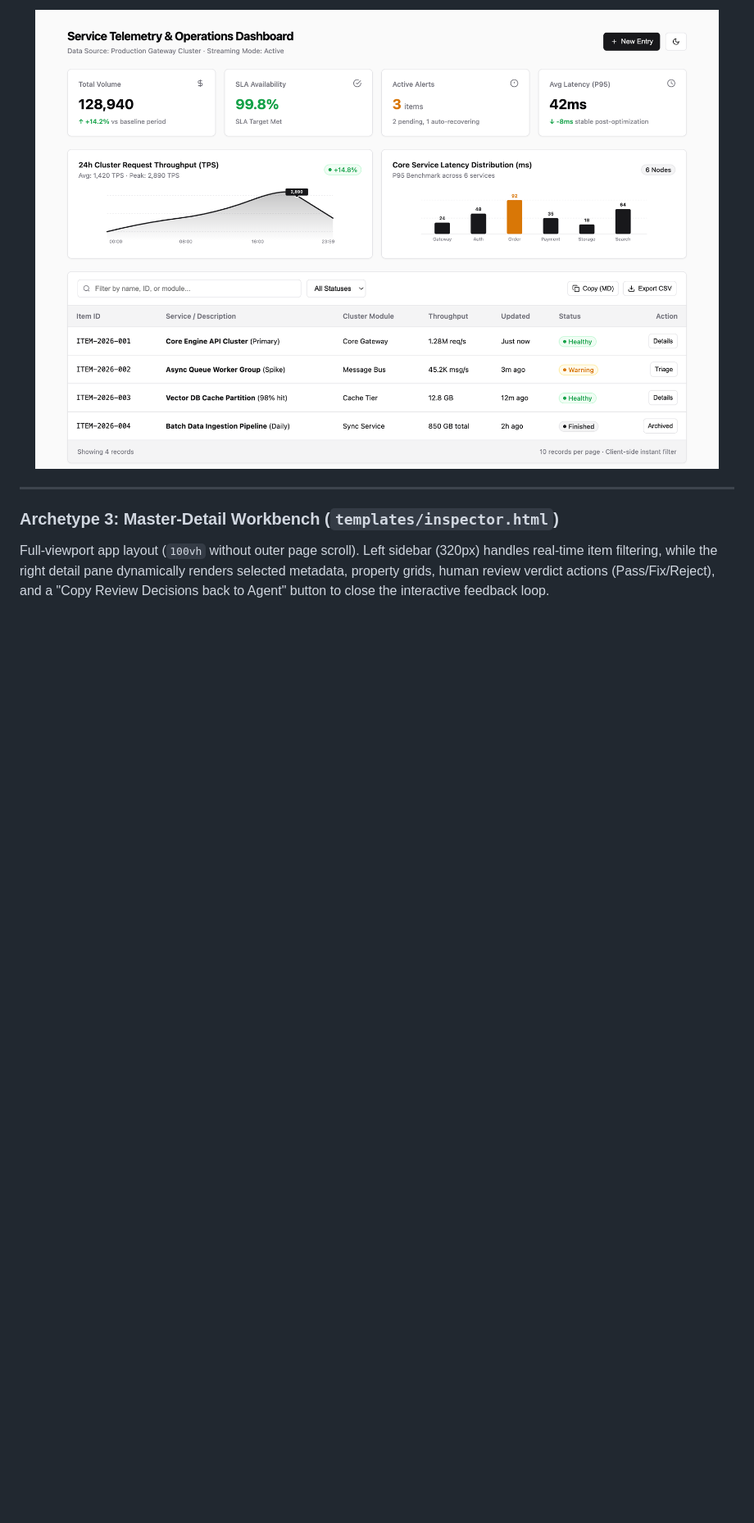
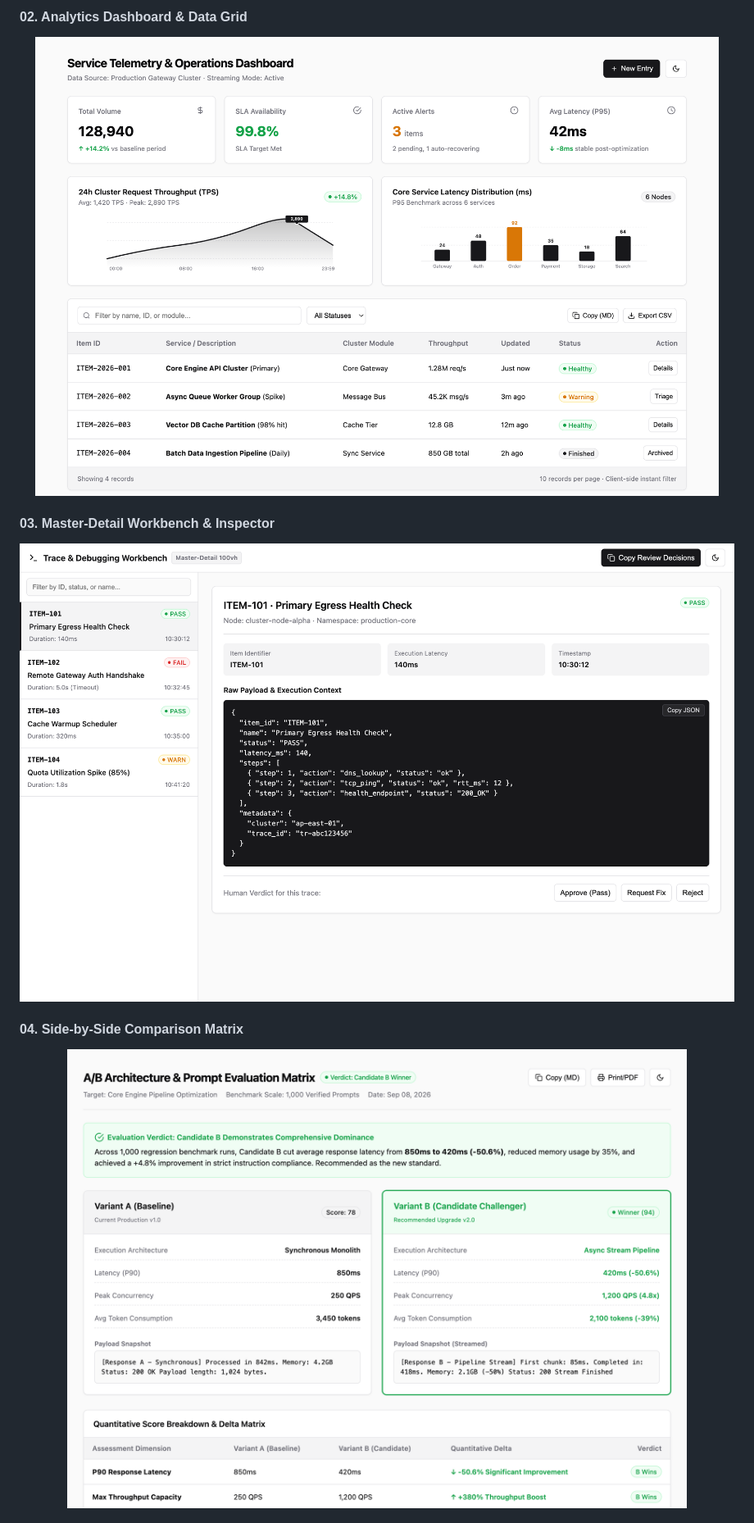
Before and after one commit to QingYunA/agent-html, a Markdown page: README.md, the part around one of its changes. Shown at 82% size. GitHub-like rendering; folded sections open; blank space fills up the shorter version.

```diff
--- a/README.md
+++ b/README.md
@@ -134,10 +138,10 @@ Fluid wide-screen layout with a 4-column KPI metric grid, responsive pure SVG ch
 
-<p align="center">
-  <img src="assets/screenshots/en/dashboard.png" alt="Dashboard Template" width="100%">
-</p>
+#### 02. Analytics Dashboard & Data Grid
+<p align="center"><img src="assets/screenshots/en/dashboard.png" alt="Dashboard Template" width="100%"></p>
 
----
+#### 03. Master-Detail Workbench & Inspector
+<p align="center"><img src="assets/screenshots/en/inspector.png" alt="Inspector Template" width="100%"></p>
 
-### Archetype 3: Master-Detail Workbench (`templates/inspector.html`)
-Full-viewport app layout (`100vh` without outer page scroll). Left sidebar (320px) handles real-time item filtering, while the right detail pane dynamically renders selected metadata, property grids, human review verdict actions (Pass/Fix/Reject), and a "Copy Review Decisions back to Agent" button to close the interactive feedback loop.
+#### 04. Side-by-Side Comparison Matrix
+<p align="center"><img src="assets/screenshots/en/compare.png" alt="Compare Template" width="100%"></p>
 
```
Also changed, not shown: other parts of README.md (+19 -46 lines), README.zh-CN.md (+25 -52 lines), assets/screenshots/en/preview.gif (added), assets/screenshots/zh/preview.gif (added), 2 other files.
